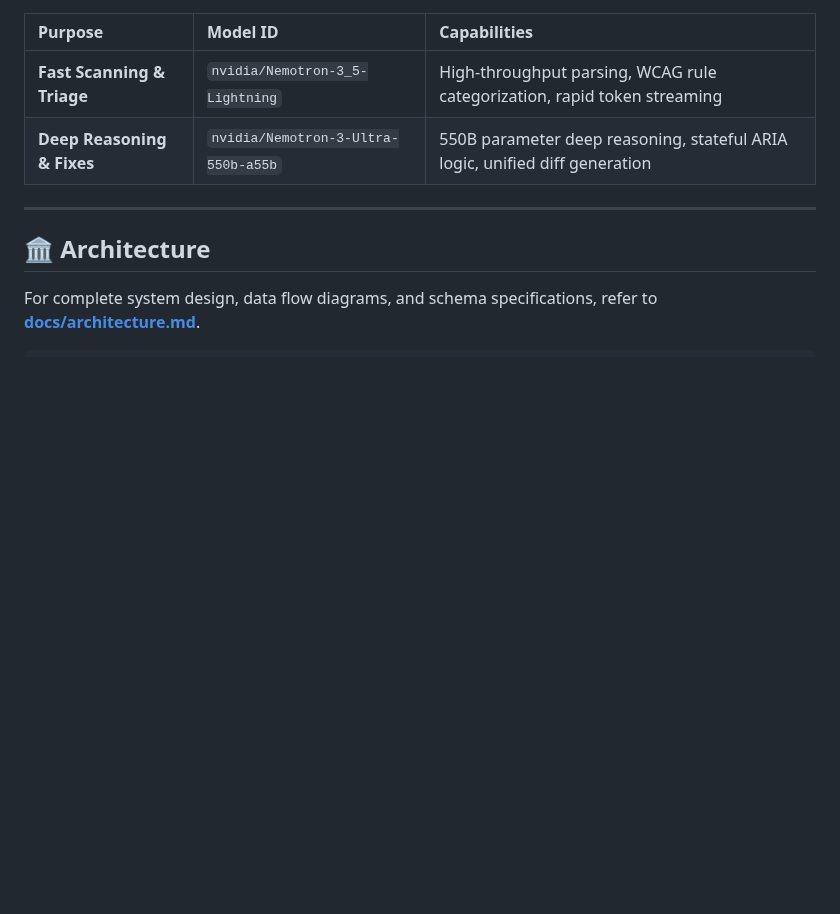
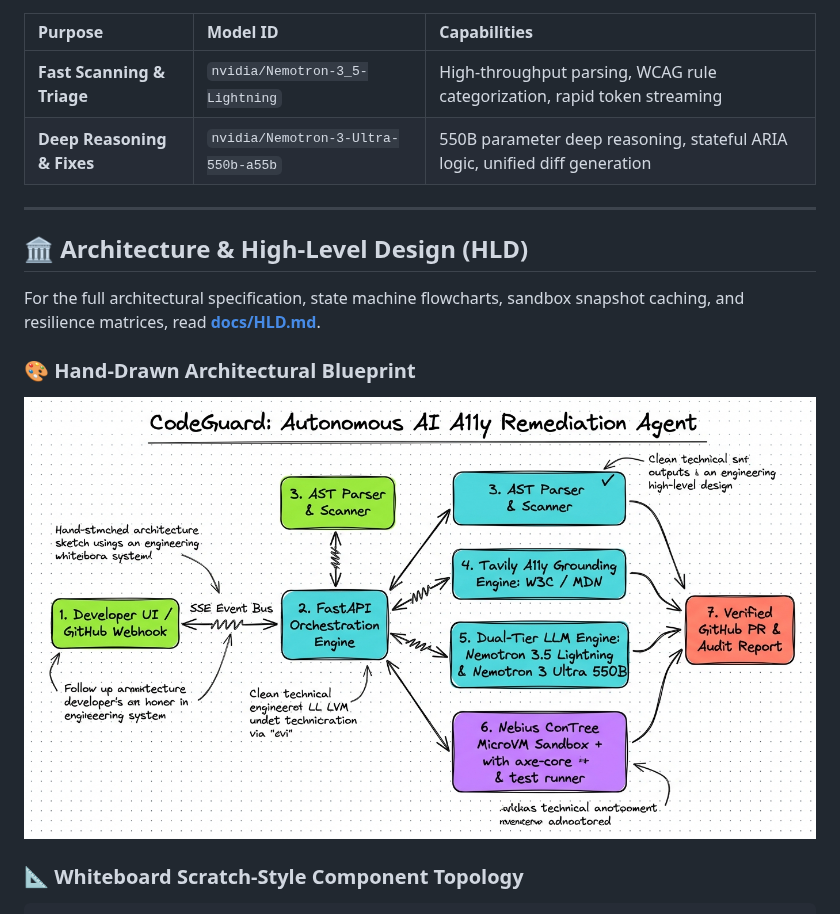
Before and after one commit to dhanushkumar-amk/CODEGUARD-NVIDIA-HACKTHON-PROJECT, a Markdown page: README.md, the part around one of its changes. Rendered like a GitHub page; pictures changed too: docs/codeguard_hld_scratch_sketch.jpg (added); blank space fills up the shorter version.

````diff
--- a/README.md
+++ b/README.md
@@ -108,8 +108,14 @@ CodeGuard relies on the following official model endpoints hosted on Nebius Toke
 
 ---
 
-## 🏛️ Architecture
+## 🏛️ Architecture & High-Level Design (HLD)
 
-For complete system design, data flow diagrams, and schema specifications, refer to [**docs/architecture.md**](docs/architecture.md).
+For the full architectural specification, state machine flowcharts, sandbox snapshot caching, and resilience matrices, read [**docs/HLD.md**](docs/HLD.md).
+
+### 🎨 Hand-Drawn Architectural Blueprint
+
+![CodeGuard Hand-Drawn Architecture Blueprint](./docs/codeguard_hld_scratch_sketch.jpg)
+
+### 📐 Whiteboard Scratch-Style Component Topology
 
 ```text
````
Also changed, not shown: other parts of README.md (+48 -21 lines), docs/HLD.md (added, +304 -0 lines).
